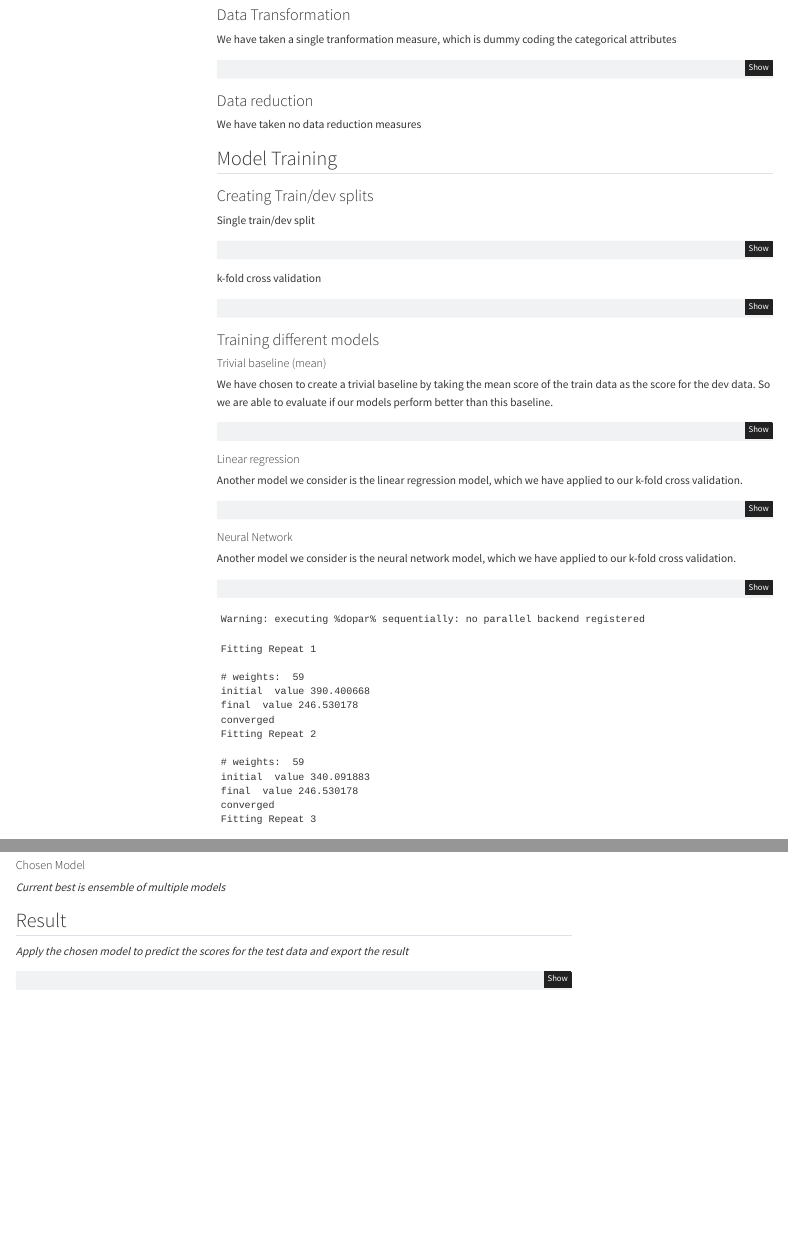
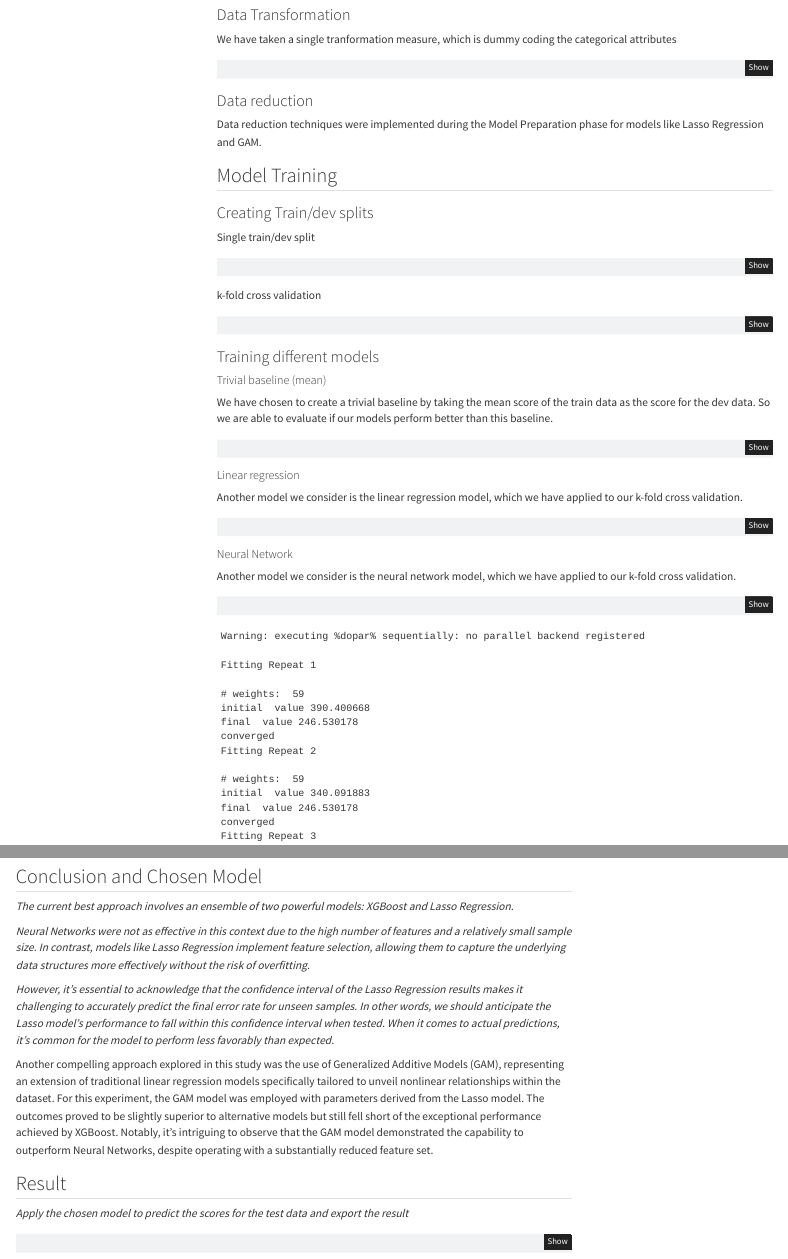
Before and after one commit to kocered-tech/Assignment3, a Quarto document (Combined_Final_Notebook.qmd): the page in a window 1100 px wide, from 3820 px down, and a second part further down, joined at a grey line. Rendered offline with R 4.5, knitr and Pandoc in place of Quarto, with nearby package versions; some code elsewhere in the file could not run offline; menus at the side of the page are left out.

Commit message:
Add explanations

````diff
--- a/Combined_Final_Notebook.qmd
+++ b/Combined_Final_Notebook.qmd
@@ -181,7 +181,7 @@ test_dummy <- dummy_cols(test_data, remove_selected_columns = TRUE)
 
 ### Data reduction
 
-We have taken no data reduction measures
+Data reduction techniques were implemented during the Model Preparation phase for models like Lasso Regression and GAM.
 
 ## Model Training
 
@@ -479,9 +478,15 @@ combined_model <- (pred_y_xgboost + pred_y_lasso) / 2
 cat("mse of combined model: ", mean((as.matrix(combined_model)-as.matrix(y_test))^2))
 ```
 
-#### Chosen Model
+## Conclusion and Chosen Model
 
-*Current best is ensemble of multiple models*
+*The current best approach involves an ensemble of two powerful models: XGBoost and Lasso Regression.*
+
+*Neural Networks were not as effective in this context due to the high number of features and a relatively small sample size. In contrast, models like Lasso Regression implement feature selection, allowing them to capture the underlying data structures more effectively without the risk of overfitting.*
+
+*However, it's essential to acknowledge that the confidence interval of the Lasso Regression results makes it challenging to accurately predict the final error rate for unseen samples. In other words, we should anticipate the Lasso model's performance to fall within this confidence interval when tested. When it comes to actual predictions, it's common for the model to perform less favorably than expected.*
+
+Another compelling approach explored in this study was the use of Generalized Additive Models (GAM), representing an extension of traditional linear regression models specifically tailored to unveil nonlinear relationships within the dataset. For this experiment, the GAM model was employed with parameters derived from the Lasso model. The outcomes proved to be slightly superior to alternative models but still fell short of the exceptional performance achieved by XGBoost. Notably, it's intriguing to observe that the GAM model demonstrated the capability to outperform Neural Networks, despite operating with a substantially reduced feature set.
 
 ## Result
 
````
Also changed, not shown: Combined_Final_Notebook.qmd (1 more changed lines).
